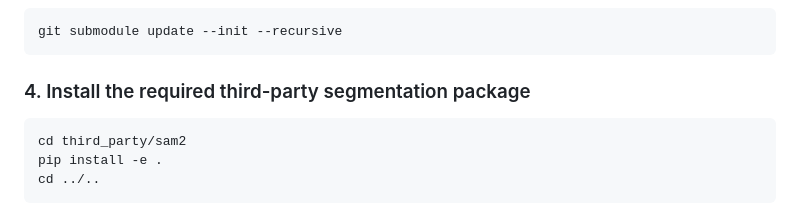
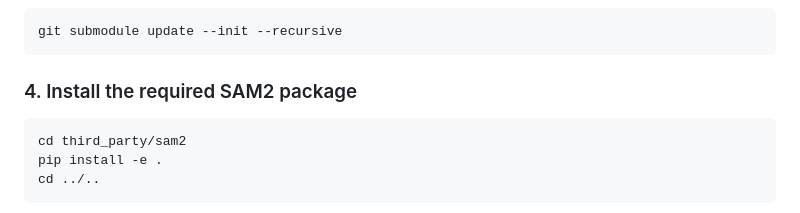
Before and after one commit to zyz-nwpu/Geometry-Constrained-Bidirectional-Point-Cloud-Registration, a Markdown page: README.md, the part around the change. Rendered like a GitHub page.

````diff
--- a/README.md
+++ b/README.md
@@ -54,7 +54,7 @@ python -c "import torch; print(torch.__version__); print(torch.version.cuda); pr
 git submodule update --init --recursive
 ```
 
-### 4. Install the required third-party segmentation package
+### 4. Install the required SAM2 package
 
 ```bash
 cd third_party/sam2
````
